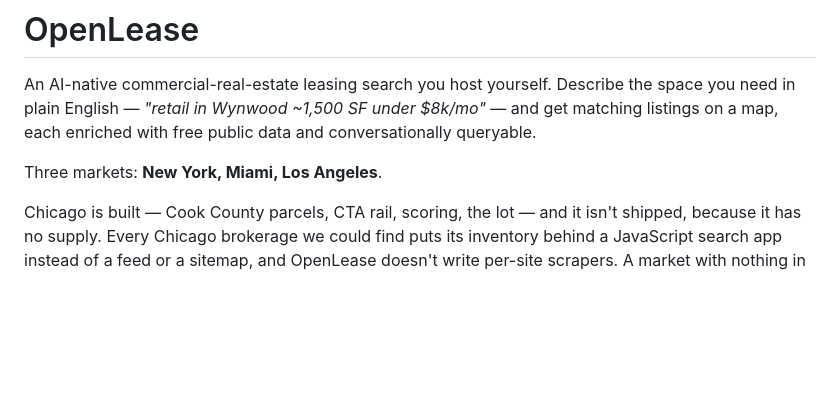
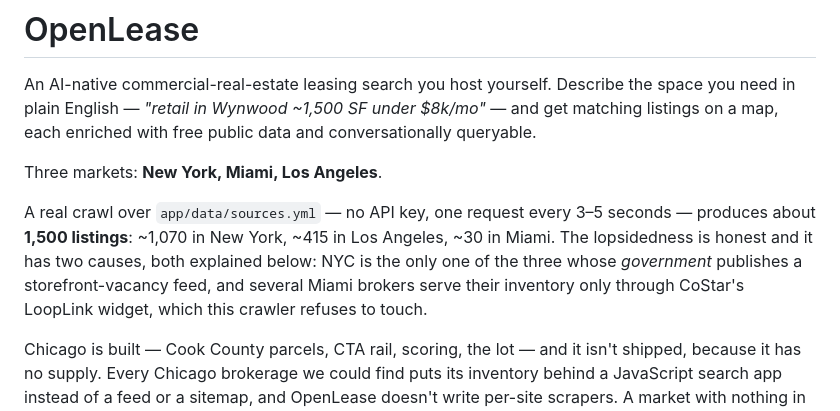
Before and after one commit to dweng1572179/openlease, a Markdown page: README.md, the part around the change. GitHub-like rendering; blank space fills up the shorter version.

Commit message:
docs(readme): the corpus a real keyless crawl actually produces
~1,500 listings: ~1,070 NYC, ~415 LA, ~30 Miami. The lopsidedness is stated rather than
glossed, and both causes are already documented further down: NYC is the only one of the
three whose government publishes a storefront-vacancy feed, and several Miami brokers serve
their inventory only through CoStar's LoopLink widget, which this crawler declines to touch.

Corpus verified clean against every fabrication pattern this project has hit:
  0 towers stored as a leasable suite      (was 3)
  0 suites larger than their own building  (was 1)
  0 fabricated zeros for size/rent/walk
  0 rows without a source or a source_url  (was 8)
  0 LA rents quoted per YEAR (the 12x bug)
  0 leased/sold listings sold as available (was 5)
  0 phantom rents from a sale price per SF (was 4; now 82 correctly typed SALES)
642 listings carry a building size and 345 a divisible range — the multi-tenant model
working at scale, not on one hand-checked page.

Co-Authored-By: Claude Opus 4.8 (1M context) <noreply@anthropic.com>

```diff
--- a/README.md
+++ b/README.md
@@ -5,6 +5,12 @@ you need in plain English — *"retail in Wynwood ~1,500 SF under $8k/mo"* — a
 listings on a map, each enriched with free public data and conversationally queryable.
 
 Three markets: **New York, Miami, Los Angeles**.
+
+A real crawl over `app/data/sources.yml` — no API key, one request every 3–5 seconds — produces
+about **1,500 listings**: ~1,070 in New York, ~415 in Los Angeles, ~30 in Miami. The lopsidedness
+is honest and it has two causes, both explained below: NYC is the only one of the three whose
+*government* publishes a storefront-vacancy feed, and several Miami brokers serve their inventory
+only through CoStar's LoopLink widget, which this crawler refuses to touch.
 
 Chicago is built — Cook County parcels, CTA rail, scoring, the lot — and it isn't shipped,
 because it has no supply. Every Chicago brokerage we could find puts its inventory behind a
```
